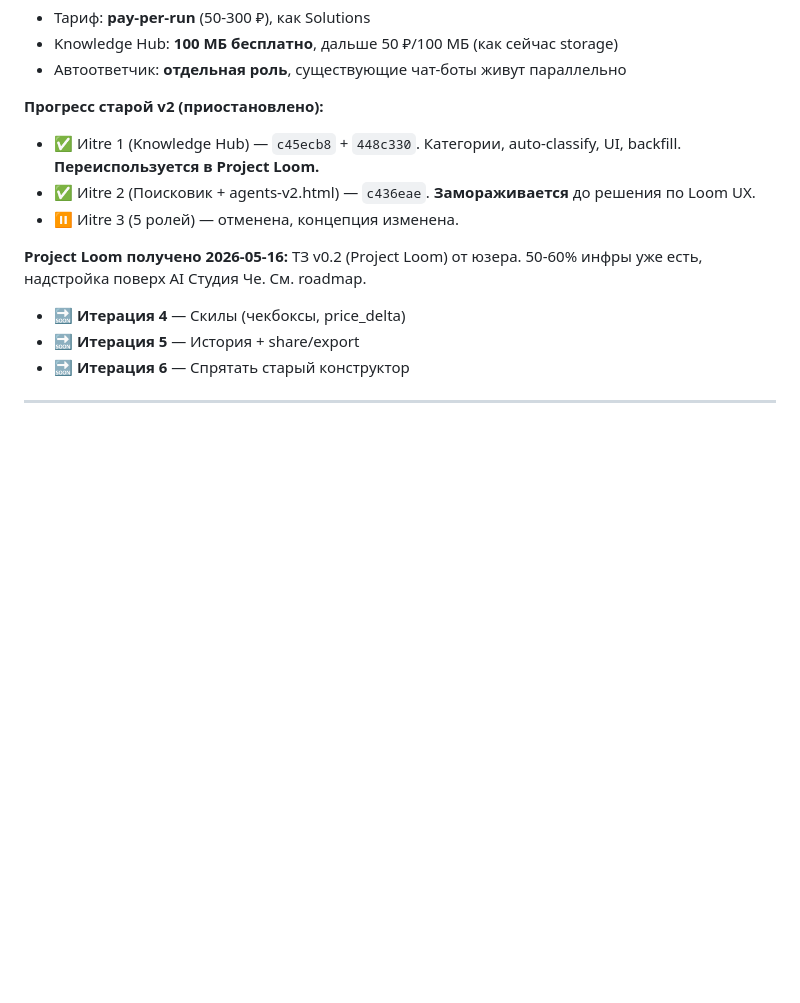
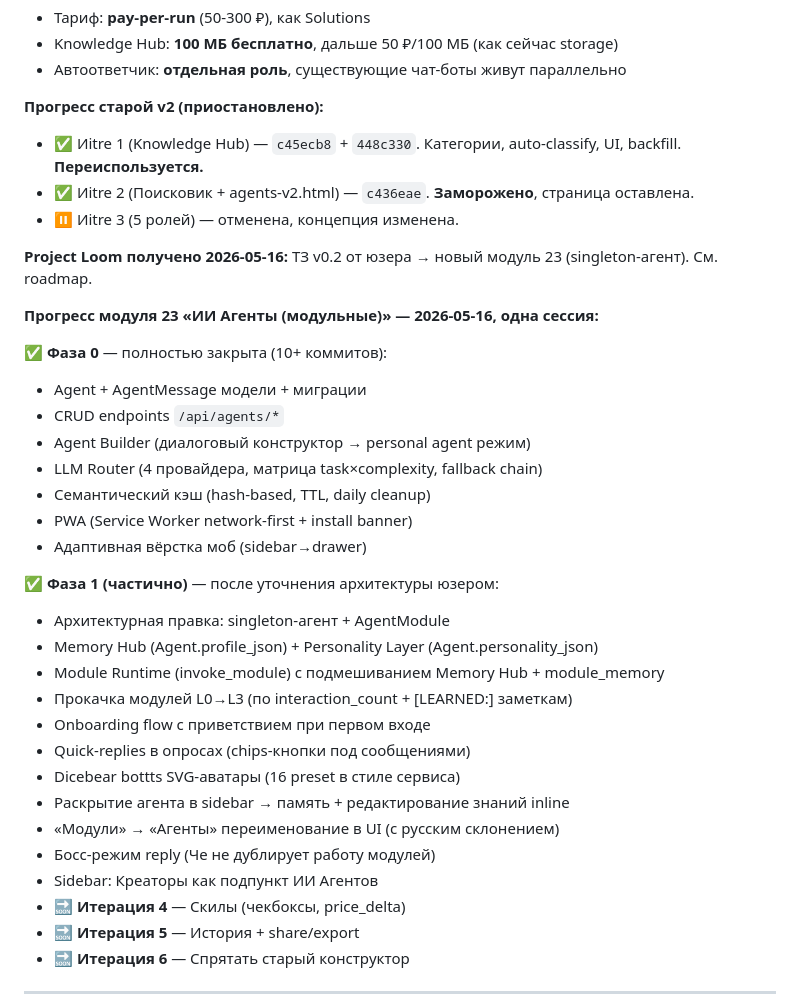
Before and after one commit to VidyakovD/AI-CHE, a Markdown page: TODO_NEXT.md, the part around the change. Rendered like a GitHub page; blank space fills up the shorter version.

```diff
--- a/TODO_NEXT.md
+++ b/TODO_NEXT.md
@@ -24,11 +24,35 @@ _Последнее обновление: 2026-05-13._
 - Автоответчик: **отдельная роль**, существующие чат-боты живут параллельно
 
 **Прогресс старой v2 (приостановлено):**
-- ✅ Иitre 1 (Knowledge Hub) — `c45ecb8` + `448c330`. Категории, auto-classify, UI, backfill. **Переиспользуется в Project Loom.**
-- ✅ Иitre 2 (Поисковик + agents-v2.html) — `c436eae`. **Замораживается** до решения по Loom UX.
+- ✅ Иitre 1 (Knowledge Hub) — `c45ecb8` + `448c330`. Категории, auto-classify, UI, backfill. **Переиспользуется.**
+- ✅ Иitre 2 (Поисковик + agents-v2.html) — `c436eae`. **Заморожено**, страница оставлена.
 - ⏸ Иitre 3 (5 ролей) — отменена, концепция изменена.
 
-**Project Loom получено 2026-05-16:** ТЗ v0.2 (Project Loom) от юзера. 50-60% инфры уже есть, надстройка поверх AI Студия Че. См. roadmap.
+**Project Loom получено 2026-05-16:** ТЗ v0.2 от юзера → новый модуль 23 (singleton-агент). См. roadmap.
+
+**Прогресс модуля 23 «ИИ Агенты (модульные)» — 2026-05-16, одна сессия:**
+
+✅ **Фаза 0** — полностью закрыта (10+ коммитов):
+- Agent + AgentMessage модели + миграции
+- CRUD endpoints `/api/agents/*`
+- Agent Builder (диалоговый конструктор → personal agent режим)
+- LLM Router (4 провайдера, матрица task×complexity, fallback chain)
+- Семантический кэш (hash-based, TTL, daily cleanup)
+- PWA (Service Worker network-first + install banner)
+- Адаптивная вёрстка моб (sidebar→drawer)
+
+✅ **Фаза 1 (частично)** — после уточнения архитектуры юзером:
+- Архитектурная правка: singleton-агент + AgentModule
+- Memory Hub (Agent.profile_json) + Personality Layer (Agent.personality_json)
+- Module Runtime (invoke_module) с подмешиванием Memory Hub + module_memory
+- Прокачка модулей L0→L3 (по interaction_count + [LEARNED:] заметкам)
+- Onboarding flow с приветствием при первом входе
+- Quick-replies в опросах (chips-кнопки под сообщениями)
+- Dicebear bottts SVG-аватары (16 preset в стиле сервиса)
+- Раскрытие агента в sidebar → память + редактирование знаний inline
+- «Модули» → «Агенты» переименование в UI (с русским склонением)
+- Босс-режим reply (Че не дублирует работу модулей)
+- Sidebar: Креаторы как подпункт ИИ Агентов
 - 🔜 **Итерация 4** — Скилы (чекбоксы, price_delta)
 - 🔜 **Итерация 5** — История + share/export
 - 🔜 **Итерация 6** — Спрятать старый конструктор
```
Also changed, not shown: docs/modules/23-agents-modular-roadmap.md (+39 -0 lines).
